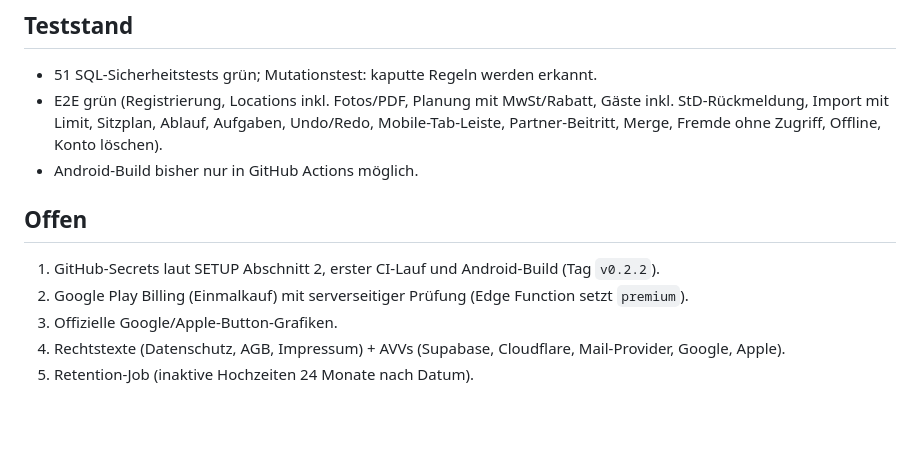
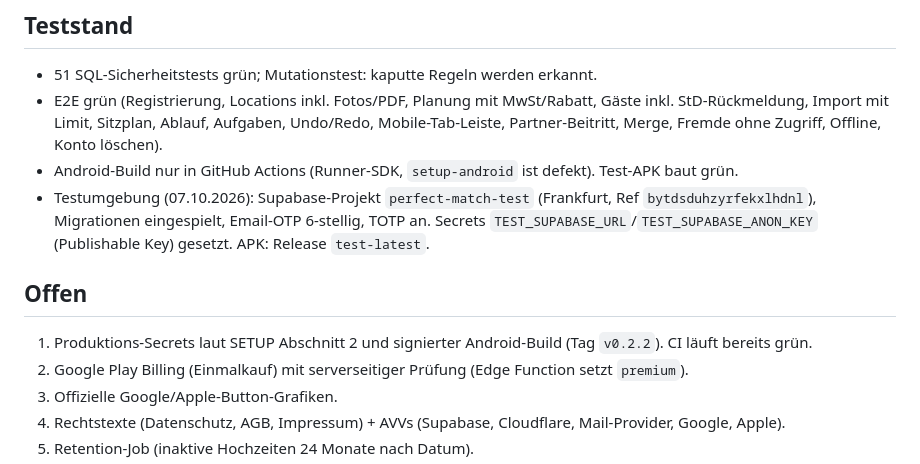
Before and after one commit to Aeregabay/perfect-match, a Markdown page: docs/HANDOVER.md, the part around the change. Rendered like a GitHub page; blank space fills up the shorter version.

Commit message:
Handover: test environment status [skip ci]
Co-Authored-By: Claude Opus 5.5 <noreply@anthropic.com>
Claude-Session: https://claude.ai/code/session_01KJXe2LjbVWCXaZVkuJGSji

```diff
--- a/docs/HANDOVER.md
+++ b/docs/HANDOVER.md
@@ -24,10 +24,11 @@
 ## Teststand
 - 51 SQL-Sicherheitstests grün; Mutationstest: kaputte Regeln werden erkannt.
 - E2E grün (Registrierung, Locations inkl. Fotos/PDF, Planung mit MwSt/Rabatt, Gäste inkl. StD-Rückmeldung, Import mit Limit, Sitzplan, Ablauf, Aufgaben, Undo/Redo, Mobile-Tab-Leiste, Partner-Beitritt, Merge, Fremde ohne Zugriff, Offline, Konto löschen).
-- Android-Build bisher nur in GitHub Actions möglich.
+- Android-Build nur in GitHub Actions (Runner-SDK, `setup-android` ist defekt). Test-APK baut grün.
+- Testumgebung (07.10.2026): Supabase-Projekt `perfect-match-test` (Frankfurt, Ref `bytdsduhzyrfekxlhdnl`), Migrationen eingespielt, Email-OTP 6-stellig, TOTP an. Secrets `TEST_SUPABASE_URL`/`TEST_SUPABASE_ANON_KEY` (Publishable Key) gesetzt. APK: Release `test-latest`.
 
 ## Offen
-1. GitHub-Secrets laut SETUP Abschnitt 2, erster CI-Lauf und Android-Build (Tag `v0.2.2`).
+1. Produktions-Secrets laut SETUP Abschnitt 2 und signierter Android-Build (Tag `v0.2.2`). CI läuft bereits grün.
 2. Google Play Billing (Einmalkauf) mit serverseitiger Prüfung (Edge Function setzt `premium`).
 3. Offizielle Google/Apple-Button-Grafiken.
 4. Rechtstexte (Datenschutz, AGB, Impressum) + AVVs (Supabase, Cloudflare, Mail-Provider, Google, Apple).
```
